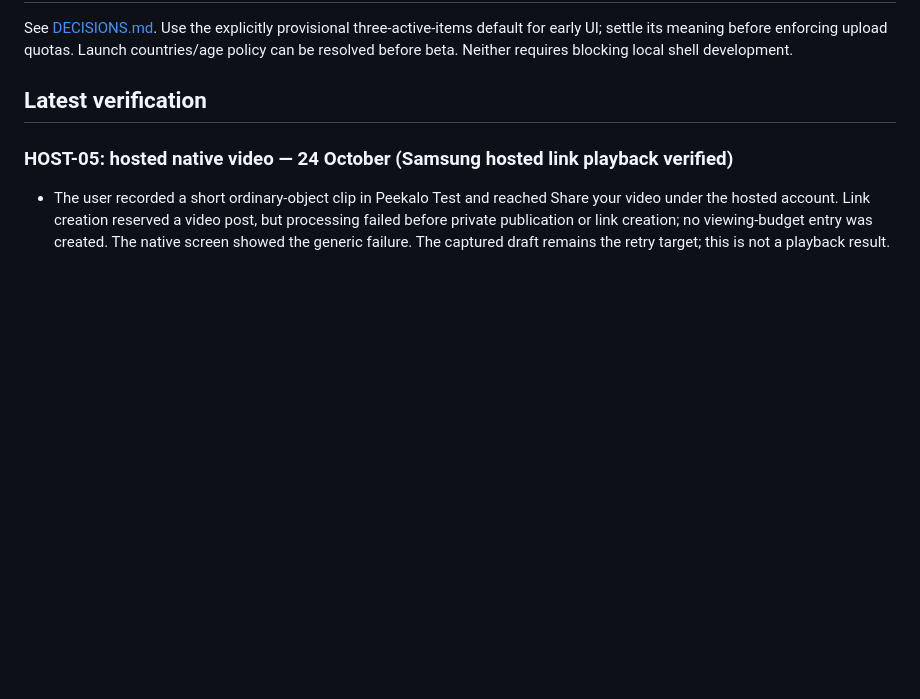
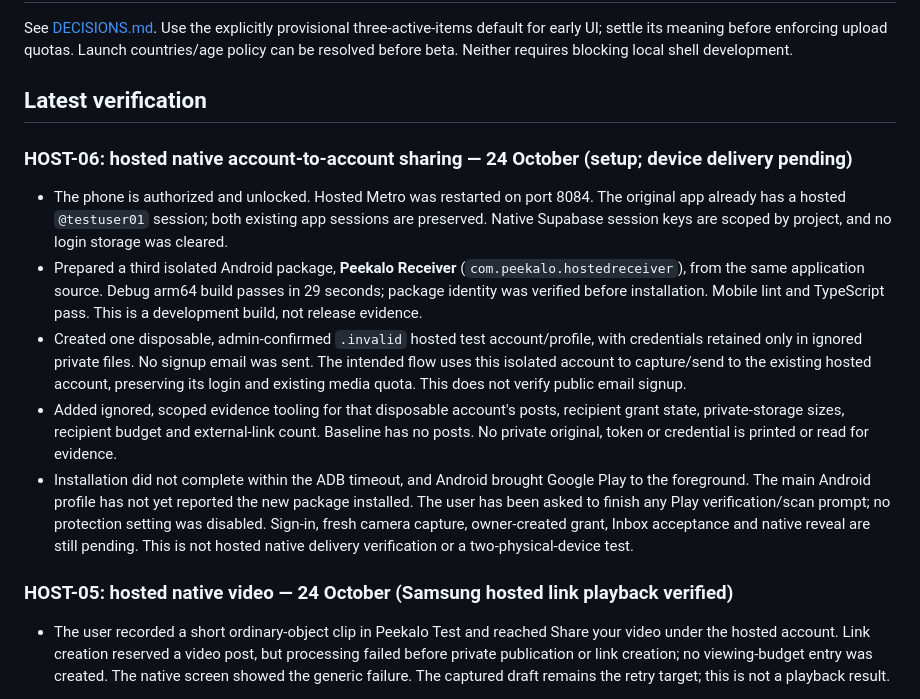
Before and after one commit to pascalpong/peekalo, a Markdown page: docs/BUILD_BOARD.md, the part around the change. GitHub-like rendering; blank space fills up the shorter version.

Commit message:
Prepare isolated hosted native recipient test and record install dependency

```diff
--- a/docs/BUILD_BOARD.md
+++ b/docs/BUILD_BOARD.md
@@ -99,6 +99,14 @@ Future dependencies do not block foundation work:
 See [DECISIONS.md](DECISIONS.md). Use the explicitly provisional three-active-items default for early UI; settle its meaning before enforcing upload quotas. Launch countries/age policy can be resolved before beta. Neither requires blocking local shell development.
 
 ## Latest verification
+
+### HOST-06: hosted native account-to-account sharing — 24 October (setup; device delivery pending)
+
+- The phone is authorized and unlocked. Hosted Metro was restarted on port 8084. The original app already has a hosted `@testuser01` session; both existing app sessions are preserved. Native Supabase session keys are scoped by project, and no login storage was cleared.
+- Prepared a third isolated Android package, **Peekalo Receiver** (`com.peekalo.hostedreceiver`), from the same application source. Debug arm64 build passes in 29 seconds; package identity was verified before installation. Mobile lint and TypeScript pass. This is a development build, not release evidence.
+- Created one disposable, admin-confirmed `.invalid` hosted test account/profile, with credentials retained only in ignored private files. No signup email was sent. The intended flow uses this isolated account to capture/send to the existing hosted account, preserving its login and existing media quota. This does not verify public email signup.
+- Added ignored, scoped evidence tooling for that disposable account's posts, recipient grant state, private-storage sizes, recipient budget and external-link count. Baseline has no posts. No private original, token or credential is printed or read for evidence.
+- Installation did not complete within the ADB timeout, and Android brought Google Play to the foreground. The main Android profile has not yet reported the new package installed. The user has been asked to finish any Play verification/scan prompt; no protection setting was disabled. Sign-in, fresh camera capture, owner-created grant, Inbox acceptance and native reveal are still pending. This is not hosted native delivery verification or a two-physical-device test.
 
 ### HOST-05: hosted native video — 24 October (Samsung hosted link playback verified)
 
```
